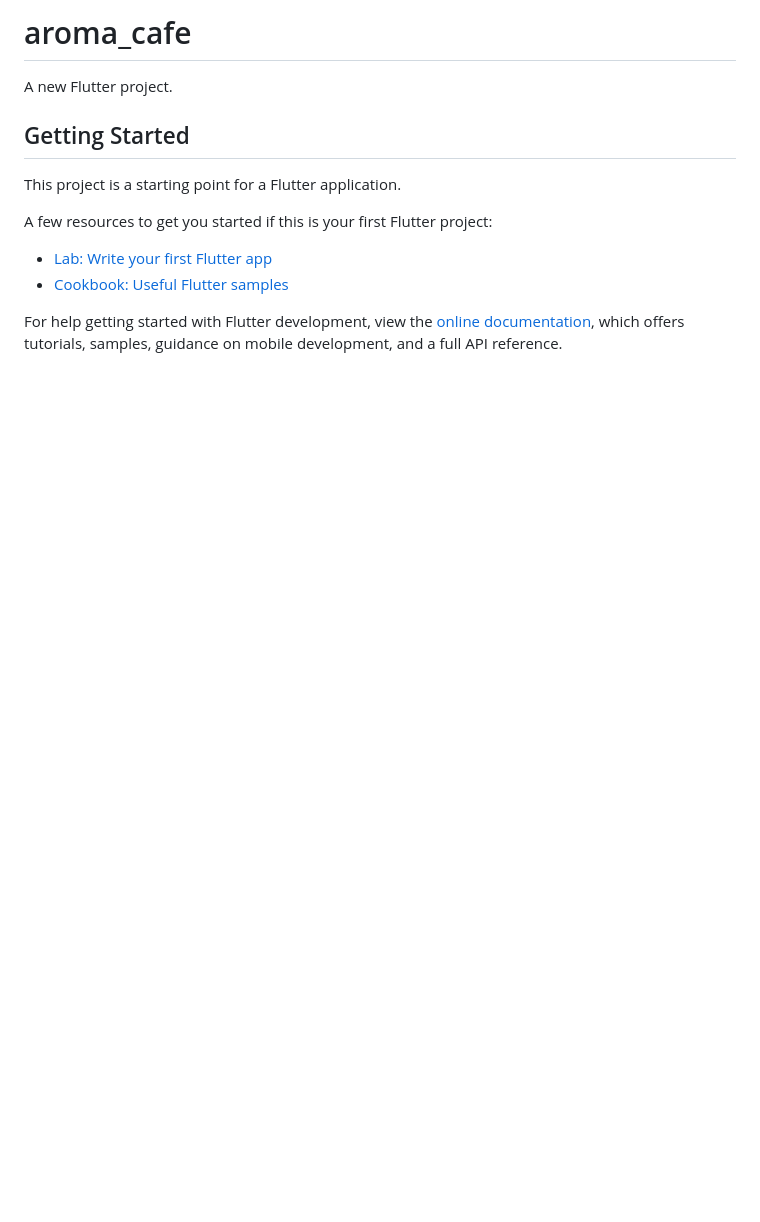
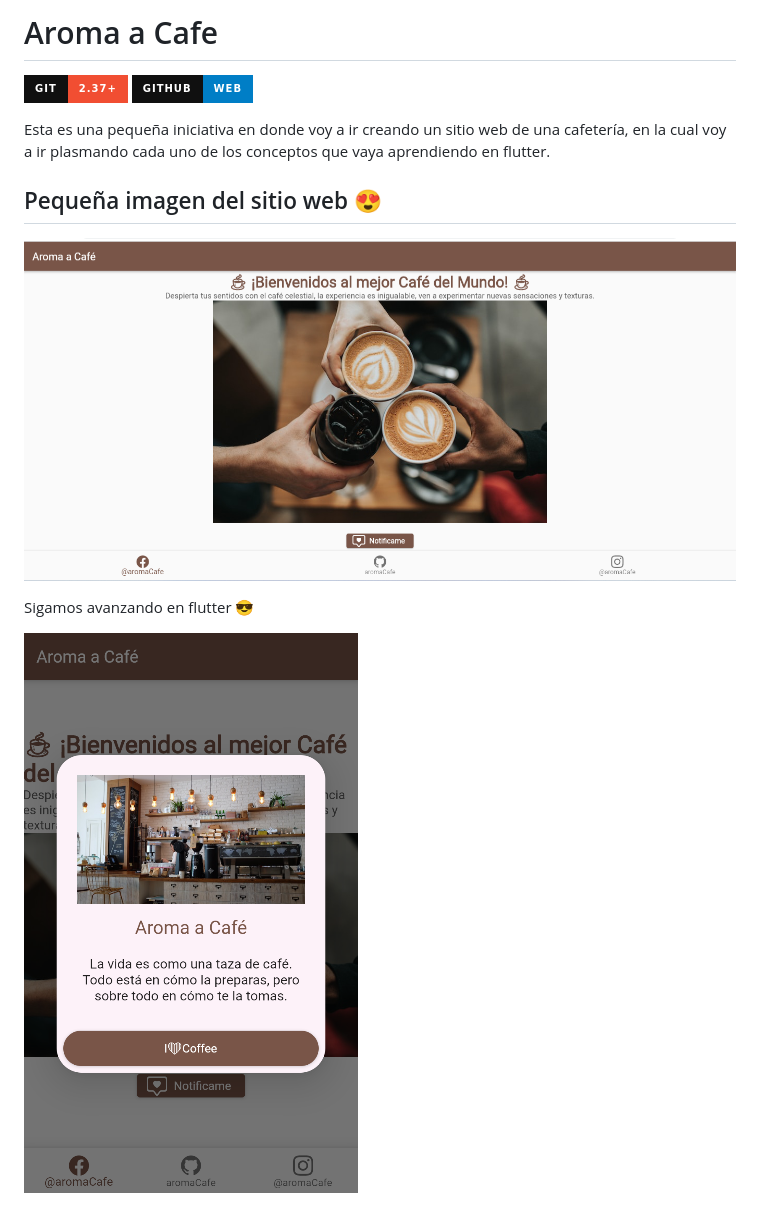
Before and after one commit to wcode593/aroma_a_cafe, a Markdown page: README.md, the part around the change. Rendered like a GitHub page; pictures changed too: assets/proyect.png (added), assets/proyect1.png (added); badges without logos; blank space fills up the shorter version.

Commit message:
añadiendo nuevos archivos

```diff
--- a/README.md
+++ b/README.md
@@ -1,16 +1,14 @@
-# aroma_cafe
+# Aroma a Cafe
 
-A new Flutter project.
+[![Git](https://img.shields.io/badge/Git-2.37+-f14e32?style=for-the-badge&logo=git&logoColor=white&labelColor=101010)](https://git-scm.com/)
+[![GitHub](https://img.shields.io/badge/GitHub-Web-blue?style=for-the-badge&logo=github&logoColor=white&labelColor=101010)](https://github.com/)
 
-## Getting Started
+Esta es una pequeña iniciativa en donde voy a ir creando un sitio web de una cafetería, en la cual voy a ir plasmando cada uno de los conceptos que vaya aprendiendo en flutter.
 
-This project is a starting point for a Flutter application.
+## Pequeña imagen del sitio web :heart_eyes:
 
-A few resources to get you started if this is your first Flutter project:
+![image proyect one](./assets/proyect.png)
 
-- [Lab: Write your first Flutter app](https://docs.flutter.dev/get-started/codelab)
-- [Cookbook: Useful Flutter samples](https://docs.flutter.dev/cookbook)
+Sigamos avanzando en flutter :sunglasses:
 
-For help getting started with Flutter development, view the
-[online documentation](https://docs.flutter.dev/), which offers tutorials,
-samples, guidance on mobile development, and a full API reference.
+![image proyect one](./assets/proyect1.png)
```
